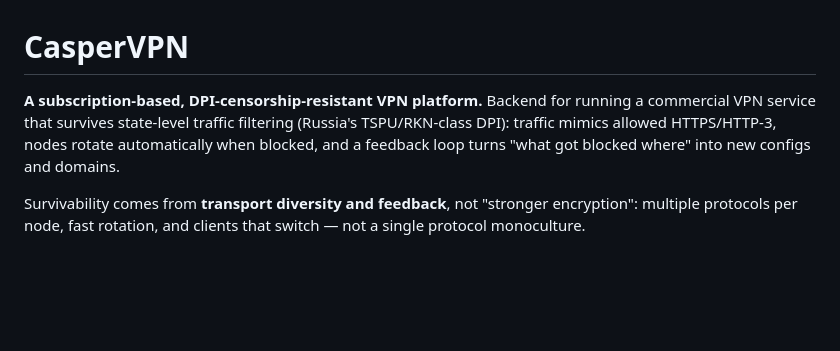
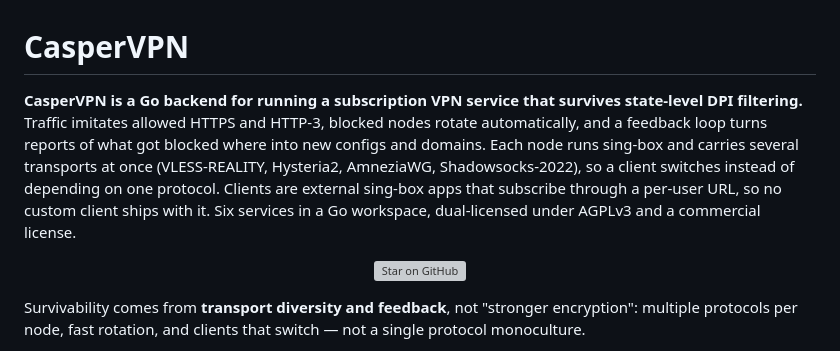
Before and after one commit to n23eos/CasperVPN, a Markdown page: README.md, the part around the change. Drawn GitHub-style; blank space fills up the shorter version; grey boxes are pictures that could not be loaded.

Commit message:
docs: add English summary and star button to README

```diff
--- a/README.md
+++ b/README.md
@@ -1,10 +1,12 @@
 # CasperVPN
 
-**A subscription-based, DPI-censorship-resistant VPN platform.** Backend for
-running a commercial VPN service that survives state-level traffic filtering
-(Russia's TSPU/RKN-class DPI): traffic mimics allowed HTTPS/HTTP-3, nodes
-rotate automatically when blocked, and a feedback loop turns "what got blocked
-where" into new configs and domains.
+**CasperVPN is a Go backend for running a subscription VPN service that survives state-level DPI filtering.** Traffic imitates allowed HTTPS and HTTP-3, blocked nodes rotate automatically, and a feedback loop turns reports of what got blocked where into new configs and domains. Each node runs sing-box and carries several transports at once (VLESS-REALITY, Hysteria2, AmneziaWG, Shadowsocks-2022), so a client switches instead of depending on one protocol. Clients are external sing-box apps that subscribe through a per-user URL, so no custom client ships with it. Six services in a Go workspace, dual-licensed under AGPLv3 and a commercial license.
+
+<div align="center">
+
+[![Star on GitHub](https://img.shields.io/github/stars/n23eos/CasperVPN?style=for-the-badge&logo=github&label=Star%20this%20repo&color=FFD700&labelColor=1a1a1a)](https://github.com/n23eos/CasperVPN)
+
+</div>
 
 Survivability comes from **transport diversity and feedback**, not "stronger
 encryption": multiple protocols per node, fast rotation, and clients that
```
